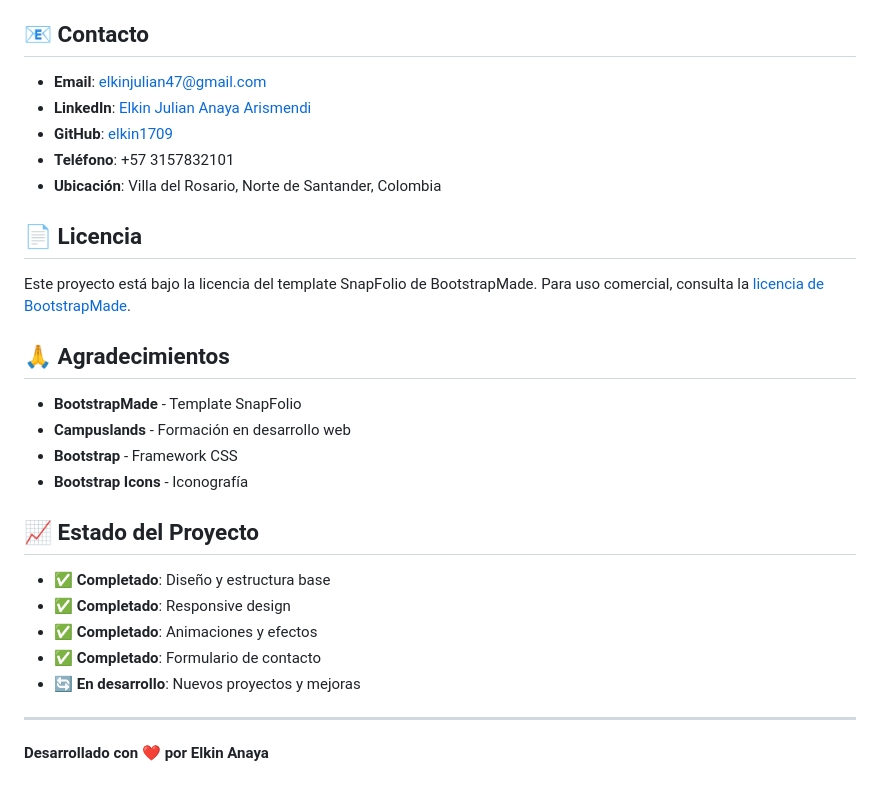
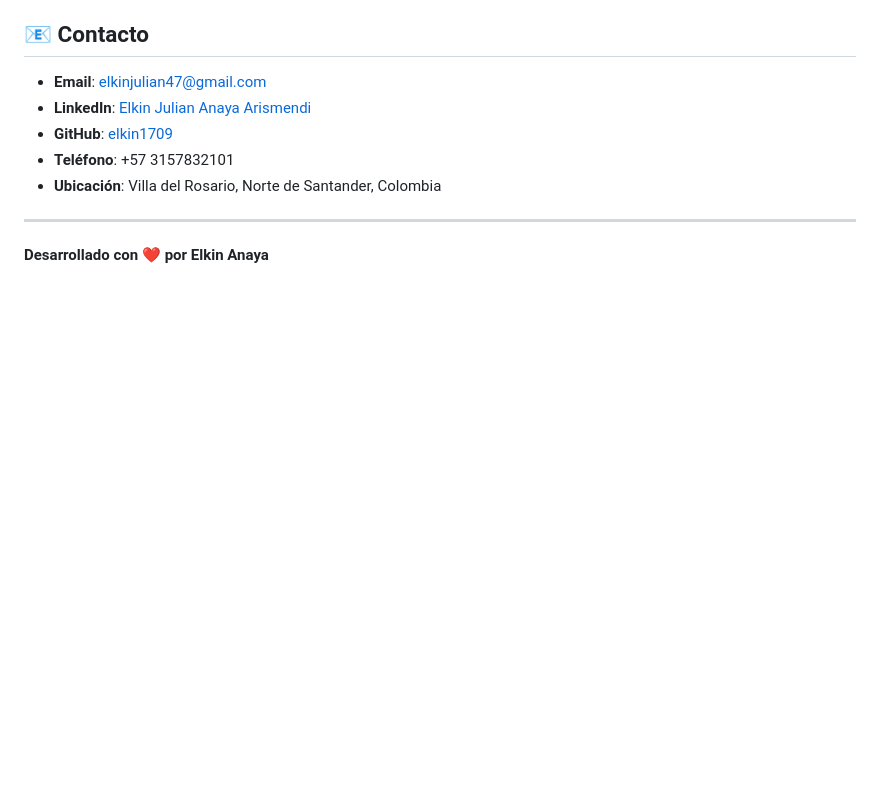
Before and after one commit to elkin1709/Mi_Portafolio, a Markdown page: README.md, the part around the change. Rendered like a GitHub page; blank space fills up the shorter version.

Commit message:
Actualizar README.md

```diff
--- a/README.md
+++ b/README.md
@@ -156,25 +156,6 @@ Edita las variables CSS en `assets/css/main.css`:
 - **Teléfono**: +57 3157832101
 - **Ubicación**: Villa del Rosario, Norte de Santander, Colombia
 
-## 📄 Licencia
-
-Este proyecto está bajo la licencia del template SnapFolio de BootstrapMade. Para uso comercial, consulta la [licencia de BootstrapMade](https://bootstrapmade.com/license/).
-
-## 🙏 Agradecimientos
-
-- **BootstrapMade** - Template SnapFolio
-- **Campuslands** - Formación en desarrollo web
-- **Bootstrap** - Framework CSS
-- **Bootstrap Icons** - Iconografía
-
-## 📈 Estado del Proyecto
-
-- ✅ **Completado**: Diseño y estructura base
-- ✅ **Completado**: Responsive design
-- ✅ **Completado**: Animaciones y efectos
-- ✅ **Completado**: Formulario de contacto
-- 🔄 **En desarrollo**: Nuevos proyectos y mejoras
-
 ---
 
 **Desarrollado con ❤️ por Elkin Anaya**
```
